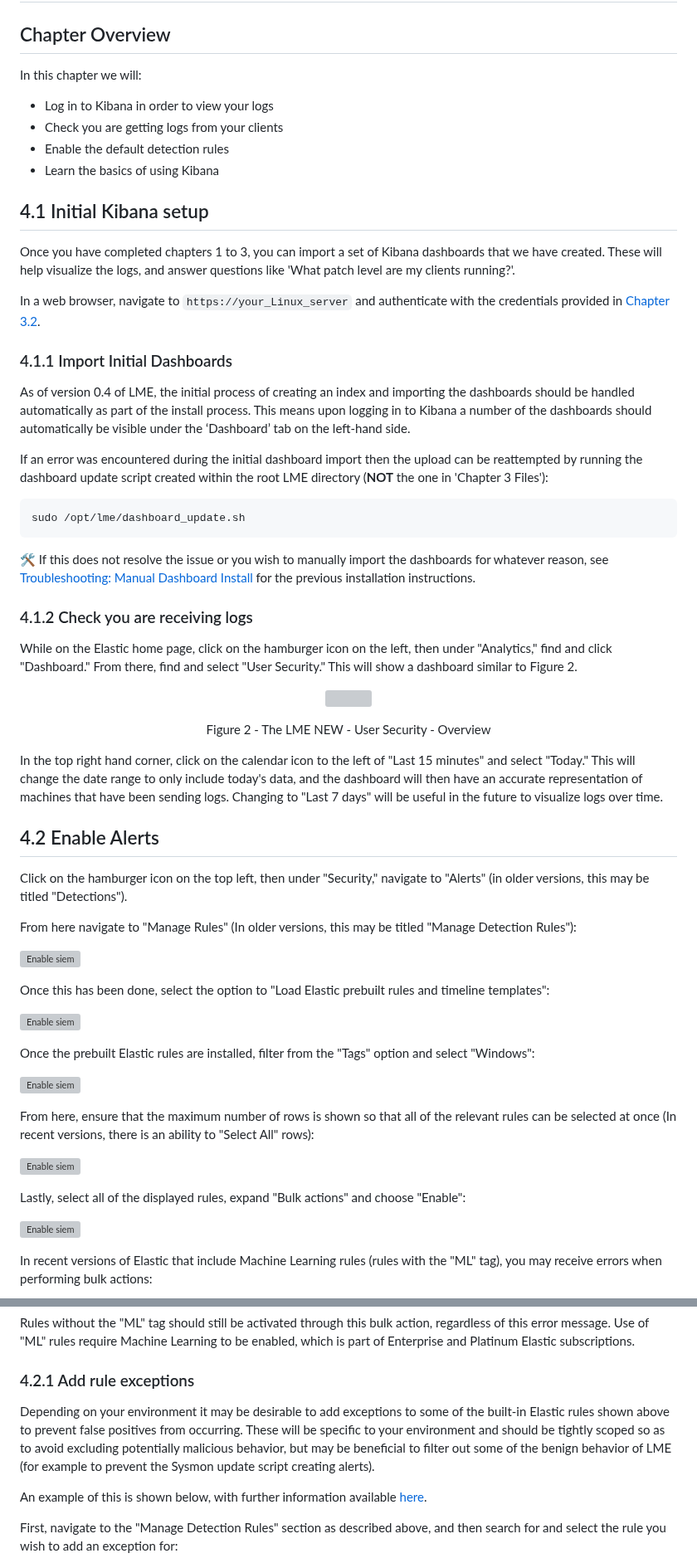
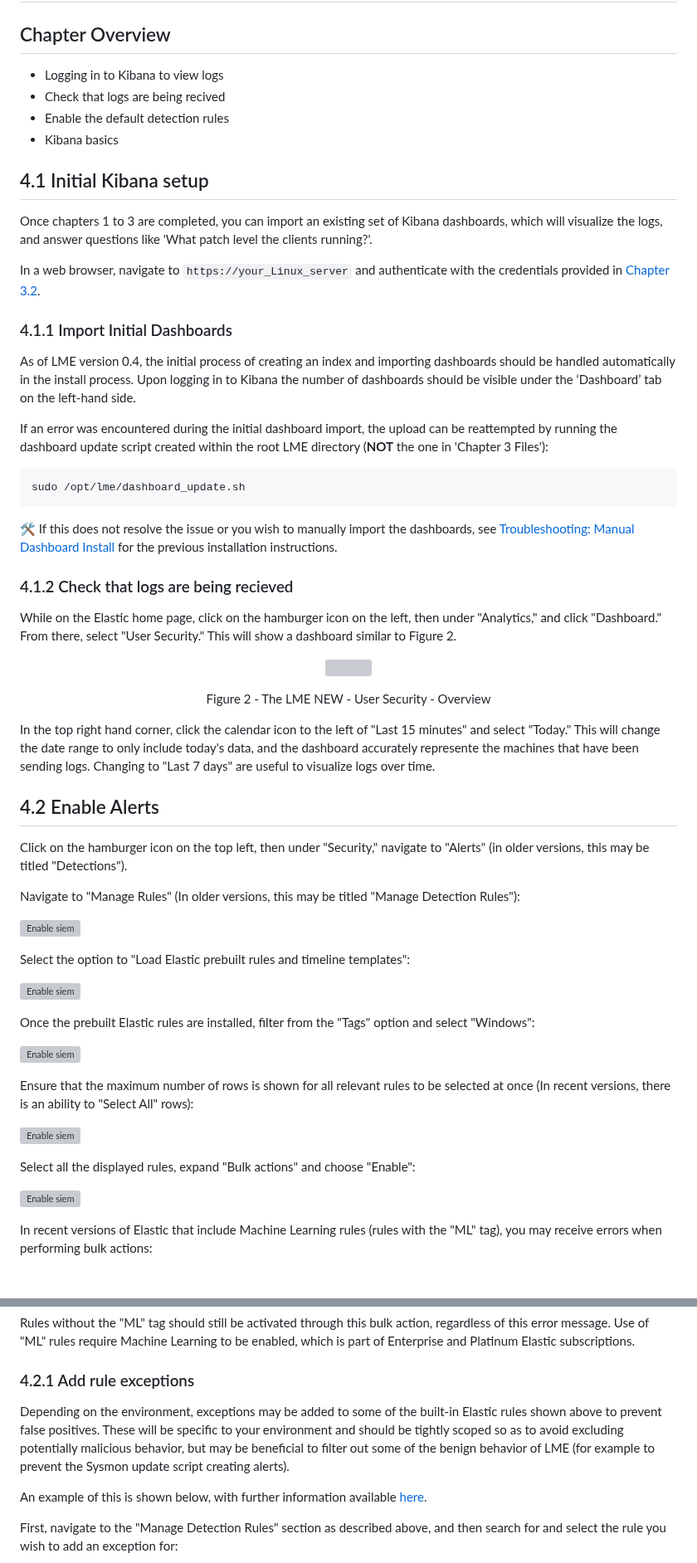
Before and after one commit to cisagov/LME, a Markdown page: docs/markdown/chapter4.md, 2 parts joined by grey strips. Shown at 83% size. Rendered like a GitHub page; blank space fills up the shorter version; grey boxes are pictures that could not be loaded.

````diff
--- a/docs/markdown/chapter4.md
+++ b/docs/markdown/chapter4.md
@@ -1,34 +1,34 @@
 # Chapter 4 - Post Install Actions
 
 ## Chapter Overview
-In this chapter we will:
-* Log in to Kibana in order to view your logs
-* Check you are getting logs from your clients
+
+* Logging in to Kibana to view logs
+* Check that logs are being recived
 * Enable the default detection rules
-* Learn the basics of using Kibana
+* Kibana basics
 
 ## 4.1 Initial Kibana setup
 
-Once you have completed chapters 1 to 3, you can import a set of Kibana dashboards that we have created. These will help visualize the logs, and answer questions like 'What patch level are my clients running?'.
+Once chapters 1 to 3 are completed, you can import an existing set of Kibana dashboards, which will visualize the logs, and answer questions like 'What patch level the clients running?'.
 
 In a web browser, navigate to ```https://your_Linux_server``` and authenticate with the credentials provided in [Chapter 3.2](/docs/markdown/chapter3/chapter3.md#32-install-lme-the-easy-way-using-our-script).
 
 ### 4.1.1 Import Initial Dashboards
 
-As of version 0.4 of LME, the initial process of creating an index and importing the dashboards should be handled automatically as part of the install process. This means upon logging in to Kibana a number of the dashboards should automatically be visible under the ‘Dashboard’ tab on the left-hand side.
+As of LME version 0.4, the initial process of creating an index and importing dashboards should be handled automatically in the install process. Upon logging in to Kibana the number of dashboards should be visible under the ‘Dashboard’ tab on the left-hand side.
 
-If an error was encountered during the initial dashboard import then the upload can be reattempted by running the dashboard update script created within the root LME directory (**NOT** the one in 'Chapter 3 Files'):
+If an error was encountered during the initial dashboard import, the upload can be reattempted by running the dashboard update script created within the root LME directory (**NOT** the one in 'Chapter 3 Files'):
 
 ```
 sudo /opt/lme/dashboard_update.sh
 ```
 
-:hammer_and_wrench: If this does not resolve the issue or you wish to manually import the dashboards for whatever reason, see [Troubleshooting: Manual Dashboard Install](/docs/markdown/reference/troubleshooting.md#manual-dashboard-install) for the previous installation instructions.
+:hammer_and_wrench: If this does not resolve the issue or you wish to manually import the dashboards, see [Troubleshooting: Manual Dashboard Install](/docs/markdown/reference/troubleshooting.md#manual-dashboard-install) for the previous installation instructions.
 
 
-### 4.1.2 Check you are receiving logs
+### 4.1.2 Check that logs are being recieved
 
-While on the Elastic home page, click on the hamburger icon on the left, then under "Analytics," find and click "Dashboard." From there, find and select "User Security." This will show a dashboard similar to Figure 2.
+While on the Elastic home page, click on the hamburger icon on the left, then under "Analytics,"  and click "Dashboard." From there, select "User Security." This will show a dashboard similar to Figure 2.
 
 <p align="center">
     <img src="/docs/imgs/usersec.png" width="66%" />
@@ -37,17 +37,17 @@ While on the Elastic home page, click on the hamburger icon on the left, then un
 Figure 2 - The LME NEW - User Security - Overview
 </p>
 
-In the top right hand corner, click on the calendar icon to the left of "Last 15 minutes" and select "Today." This will change the date range to only include today's data, and the dashboard will then have an accurate representation of machines that have been sending logs. Changing to "Last 7 days" will be useful in the future to visualize logs over time.
+In the top right hand corner, click the calendar icon to the left of "Last 15 minutes" and select "Today." This will change the date range to only include today's data, and the dashboard accurately represente the machines that have been sending logs. Changing to "Last 7 days" are useful to visualize logs over time.
 
 ## 4.2 Enable Alerts
 
 Click on the hamburger icon on the top left, then under "Security," navigate to "Alerts" (in older versions, this may be titled "Detections").
 
-From here navigate to "Manage Rules" (In older versions, this may be titled "Manage Detection Rules"):
+Navigate to "Manage Rules" (In older versions, this may be titled "Manage Detection Rules"):
 
 ![Enable siem](/docs/imgs/siem2.png)
 
-Once this has been done, select the option to "Load Elastic prebuilt rules and timeline templates":
+Select the option to "Load Elastic prebuilt rules and timeline templates":
 
 ![Enable siem](/docs/imgs/siem3.png)
 
@@ -55,11 +55,11 @@ Once the prebuilt Elastic rules are installed, filter from the "Tags" option and
 
 ![Enable siem](/docs/imgs/siem4.png)
 
-From here, ensure that the maximum number of rows is shown so that all of the relevant rules can be selected at once (In recent versions, there is an ability to "Select All" rows):
+Ensure that the maximum number of rows is shown for all relevant rules to be selected at once (In recent versions, there is an ability to "Select All" rows):
 
 ![Enable siem](/docs/imgs/siem5.png)
 
-Lastly, select all of the displayed rules, expand "Bulk actions" and choose "Enable":
+Select all the displayed rules, expand "Bulk actions" and choose "Enable":
 
 ![Enable siem](/docs/imgs/alert-enable-menu.png)
 
@@ -71,7 +71,7 @@ Rules without the "ML" tag should still be activated through this bulk action, r
 
 ### 4.2.1 Add rule exceptions
 
-Depending on your environment it may be desirable to add exceptions to some of the built-in Elastic rules shown above to prevent false positives from occurring. These will be specific to your environment and should be tightly scoped so as to avoid excluding potentially malicious behavior, but may be beneficial to filter out some of the benign behavior of LME (for example to prevent the Sysmon update script creating alerts).
+Depending on the environment, exceptions may be added to some of the built-in Elastic rules shown above to prevent false positives. These will be specific to your environment and should be tightly scoped so as to avoid excluding potentially malicious behavior, but may be beneficial to filter out some of the benign behavior of LME (for example to prevent the Sysmon update script creating alerts).
 
 An example of this is shown below, with further information available [here](https://www.elastic.co/guide/en/security/current/detections-ui-exceptions.html).
 
````
